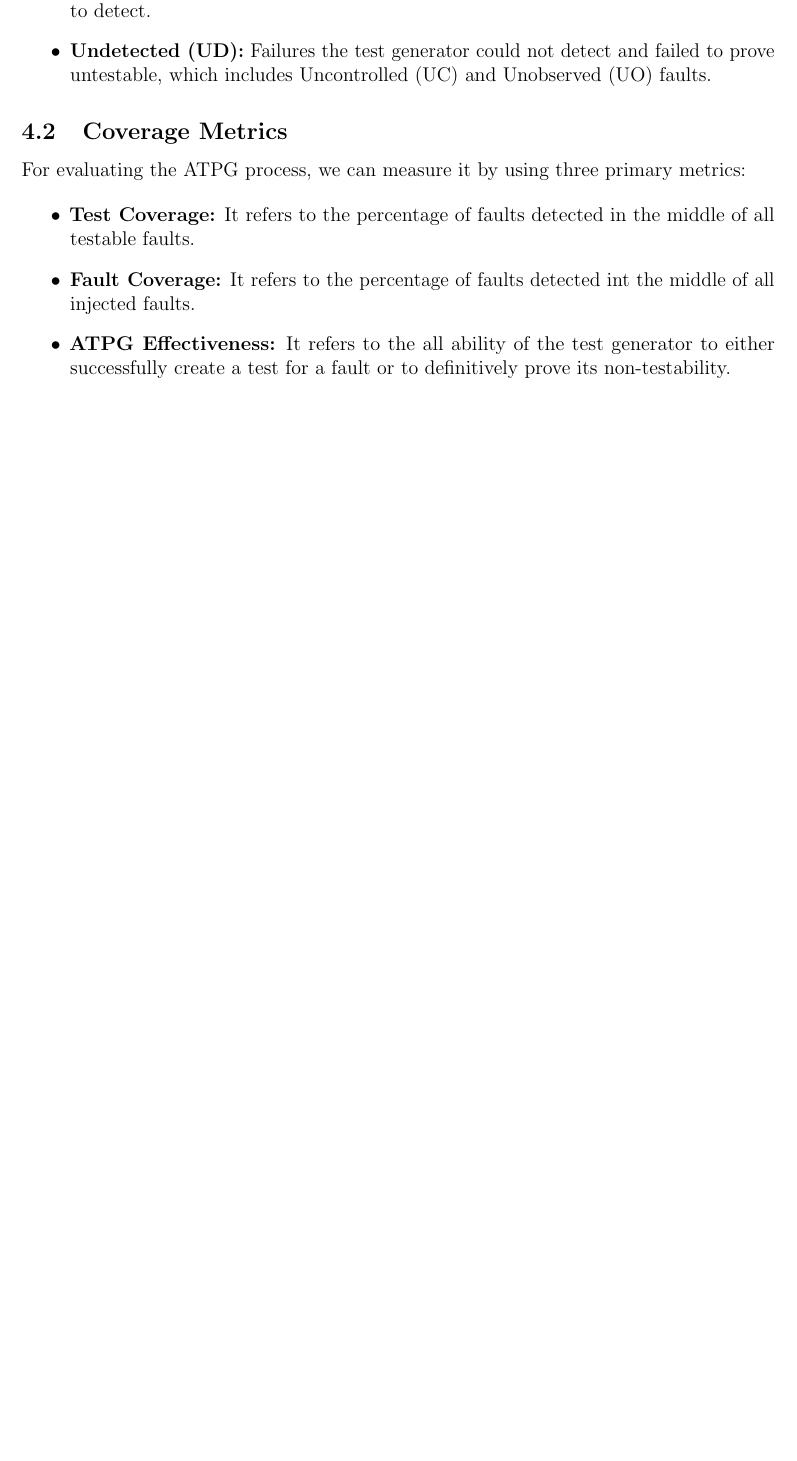
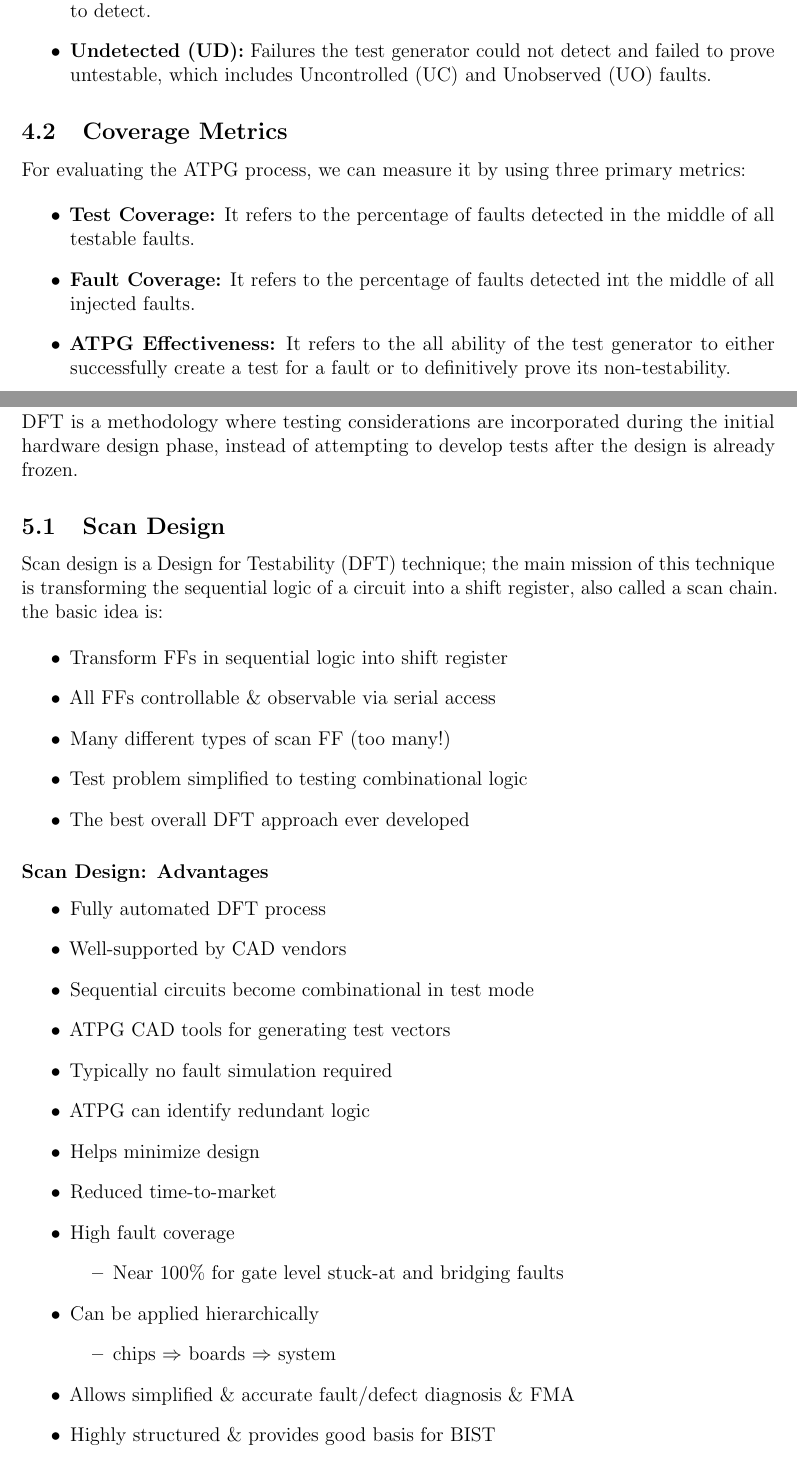
Before and after one commit to MrzAhmadi/SVT-Enviroment, a LaTeX problem sheet (Testing_Assignment/Report.tex): part of page 6 of 6 before the commit and two parts of pages 6 and 7 of 9 after it, the two joined at a grey line, cut so that both start at the same text, the shorter picture padded with empty space. Compiled offline with pdfLaTeX.

Commit message:
Adds the chapter 5

```diff
--- a/Testing_Assignment/Report.tex
+++ b/Testing_Assignment/Report.tex
@@ -97,11 +96,39 @@ For evaluating the ATPG process, we can measure it by using three primary metric
   \end{itemize}
 
 
-% \newpage
-% \section{Design for Testability (DFT)}
-% \subsection{Controllability and Observability}
-% \subsection{Scan Design}
-% \subsection{Built-In Self-Test (BIST)}
+\newpage
+\section{Design for Testability (DFT)}
+DFT is a methodology where testing considerations are incorporated during the initial hardware design phase, instead of attempting to develop tests after the design is already frozen.
 
-% \newpage
-% \section{Conclusion and Personal Reflections}
+\subsection{Scan Design}
+Scan design is a Design for Testability (DFT) technique; the main mission of this technique is transforming the sequential logic of a circuit into a shift register, also called a scan chain. the basic idea is:
+
+\begin{itemize}
+  \item Transform FFs in sequential logic into shift register
+  \item All FFs controllable \& observable via serial access
+  \item Many different types of scan FF (too many!)
+  \item Test problem simplified to testing combinational logic
+  \item The best overall DFT approach ever developed
+\end{itemize}
+
+\subsubsection*{Scan Design: Advantages}
+\begin{itemize}
+    \item Fully automated DFT process
+    \item Well-supported by CAD vendors
+    \item Sequential circuits become combinational in test mode
+    \item ATPG CAD tools for generating test vectors
+    \item Typically no fault simulation required
+    \item ATPG can identify redundant logic
+    \item Helps minimize design
+    \item Reduced time-to-market
+    \item High fault coverage
+    \begin{itemize}
+        \item Near 100\% for gate level stuck-at and bridging faults
+    \end{itemize}
+    \item Can be applied hierarchically
+    \begin{itemize}
+        \item chips $\Rightarrow$ boards $\Rightarrow$ system
+    \end{itemize}
+    \item Allows simplified \& accurate fault/defect diagnosis \& FMA
+    \item Highly structured \& provides good basis for BIST
+\end{itemize}
```
Also changed, not shown: Testing_Assignment/Report.pdf, Testing_Assignment/Report.tex (62 more changed lines).
